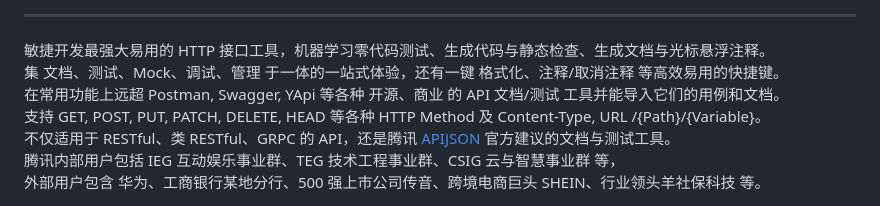
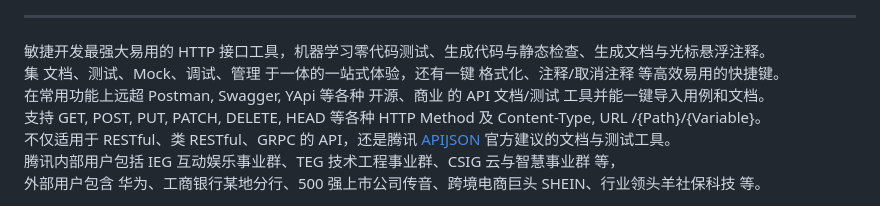
Before and after one commit to TommyLemon/APIAuto, a Markdown page: README.md, the part around the change. Drawn GitHub-style.

Commit message:
在常用功能上远超 Postman, Swagger, YApi 等各种 开源、商业 的 API 文档/测试 工具并能一键导入用例和文档

```diff
--- a/README.md
+++ b/README.md
@@ -17,7 +17,7 @@
 ---
 敏捷开发最强大易用的 HTTP 接口工具，机器学习零代码测试、生成代码与静态检查、生成文档与光标悬浮注释。<br />
 集 文档、测试、Mock、调试、管理 于一体的一站式体验，还有一键 格式化、注释/取消注释 等高效易用的快捷键。<br />
-在常用功能上远超 Postman, Swagger, YApi 等各种 开源、商业 的 API 文档/测试 工具并能导入它们的用例和文档。<br />
+在常用功能上远超 Postman, Swagger, YApi 等各种 开源、商业 的 API 文档/测试 工具并能一键导入用例和文档。<br />
 支持 GET, POST, PUT, PATCH, DELETE, HEAD 等各种 HTTP Method 及 Content-Type, URL /{Path}/{Variable}。<br />
 不仅适用于 RESTful、类 RESTful、GRPC 的 API，还是腾讯 [APIJSON](https://github.com/Tencent/APIJSON) 官方建议的文档与测试工具。<br />
 腾讯内部用户包括 IEG 互动娱乐事业群、TEG 技术工程事业群、CSIG 云与智慧事业群 等， <br />
```
